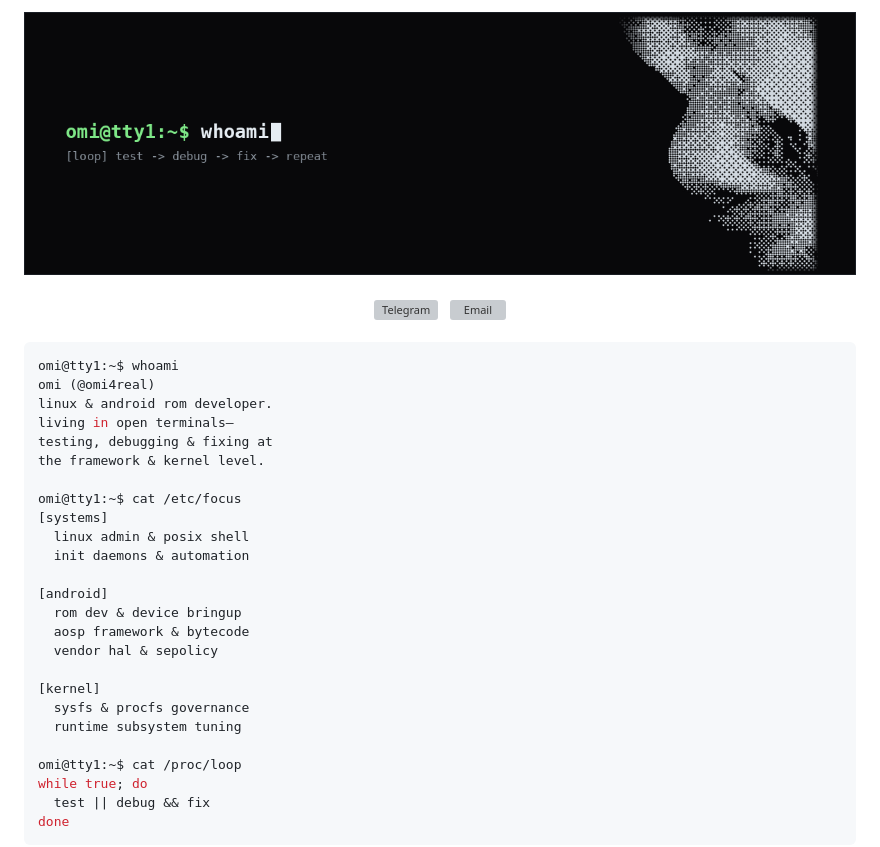
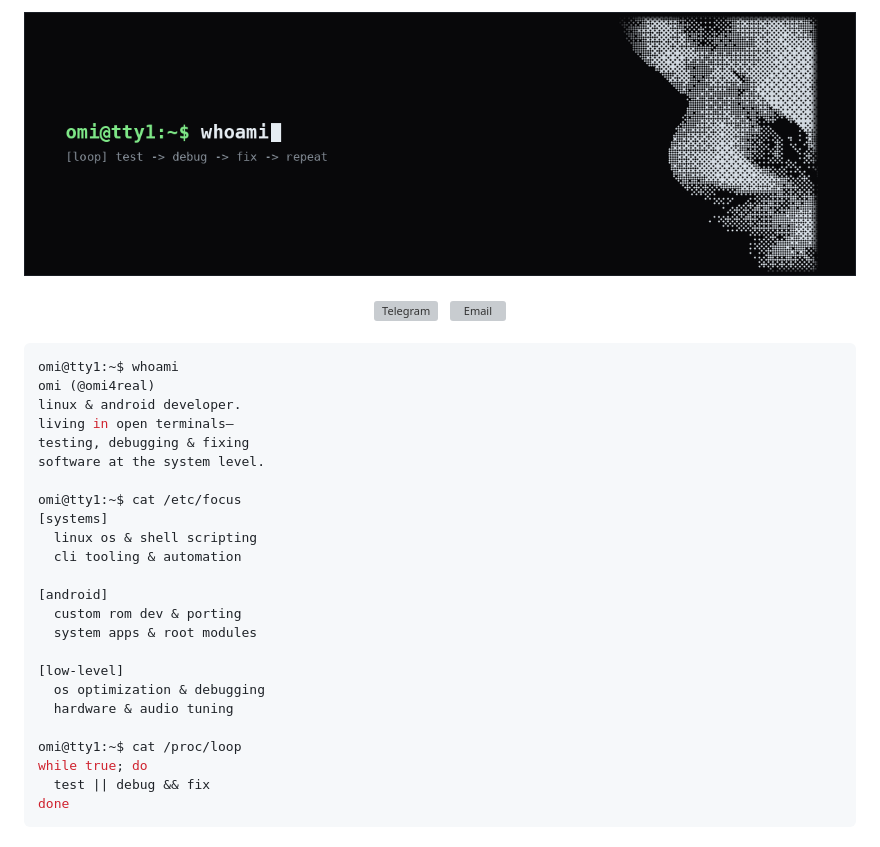
Before and after one commit to omi4real/omi4real, a Markdown page: README.md, the part around the change. Rendered like a GitHub page; grey boxes are pictures that could not be loaded.

Commit message:
fix(banner): bust cache with banner_whoami.png and refine focus terms

````diff
--- a/README.md
+++ b/README.md
@@ -1,5 +1,5 @@
 <div align="center">
-  <img src="https://raw.githubusercontent.com/omi4real/omi4real/main/assets/banner.png" alt="omi4real" width="100%" />
+  <img src="https://raw.githubusercontent.com/omi4real/omi4real/main/assets/banner_whoami.png" alt="omi4real" width="100%" />
   <br/><br/>
   <a href="https://t.me/ninjagoshe"><img src="https://raw.githubusercontent.com/omi4real/omi4real/main/assets/tg.svg" width="38" height="38" alt="Telegram" /></a>&nbsp;&nbsp;&nbsp;<a href="mailto:labibmostafa999@gmail.com"><img src="https://raw.githubusercontent.com/omi4real/omi4real/main/assets/mail.svg" width="38" height="38" alt="Email" /></a>
 </div>
@@ -9,24 +9,23 @@
 ```sh
 omi@tty1:~$ whoami
 omi (@omi4real)
-linux & android rom developer.
+linux & android developer.
 living in open terminals—
-testing, debugging & fixing at
-the framework & kernel level.
+testing, debugging & fixing
+software at the system level.
 
 omi@tty1:~$ cat /etc/focus
 [systems]
-  linux admin & posix shell
-  init daemons & automation
+  linux os & shell scripting
+  cli tooling & automation
 
 [android]
-  rom dev & device bringup
-  aosp framework & bytecode
-  vendor hal & sepolicy
+  custom rom dev & porting
+  system apps & root modules
 
-[kernel]
-  sysfs & procfs governance
-  runtime subsystem tuning
+[low-level]
+  os optimization & debugging
+  hardware & audio tuning
 
 omi@tty1:~$ cat /proc/loop
 while true; do
````
Also changed, not shown: assets/banner_whoami.png (renamed from assets/banner.png).
